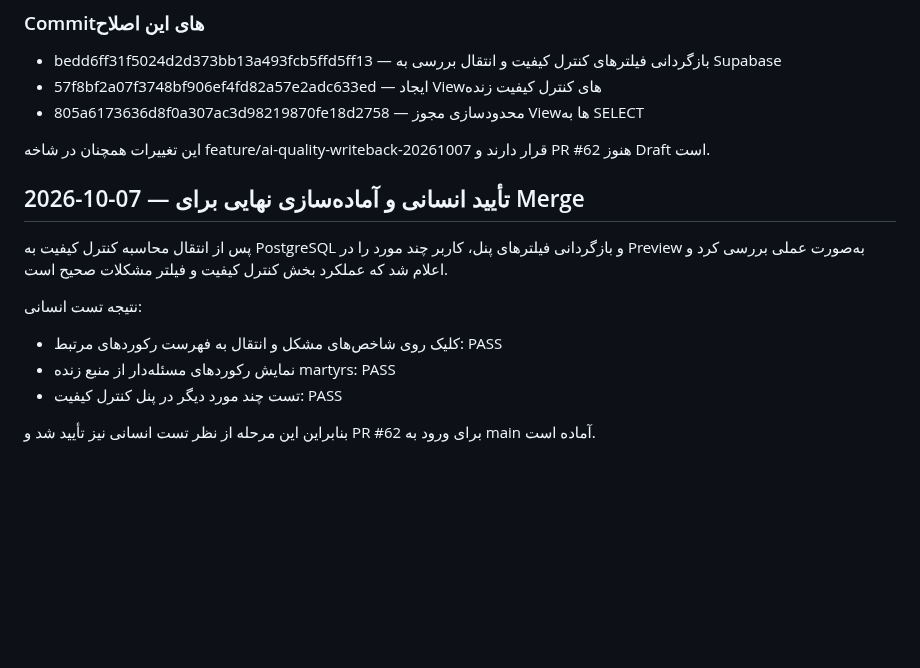
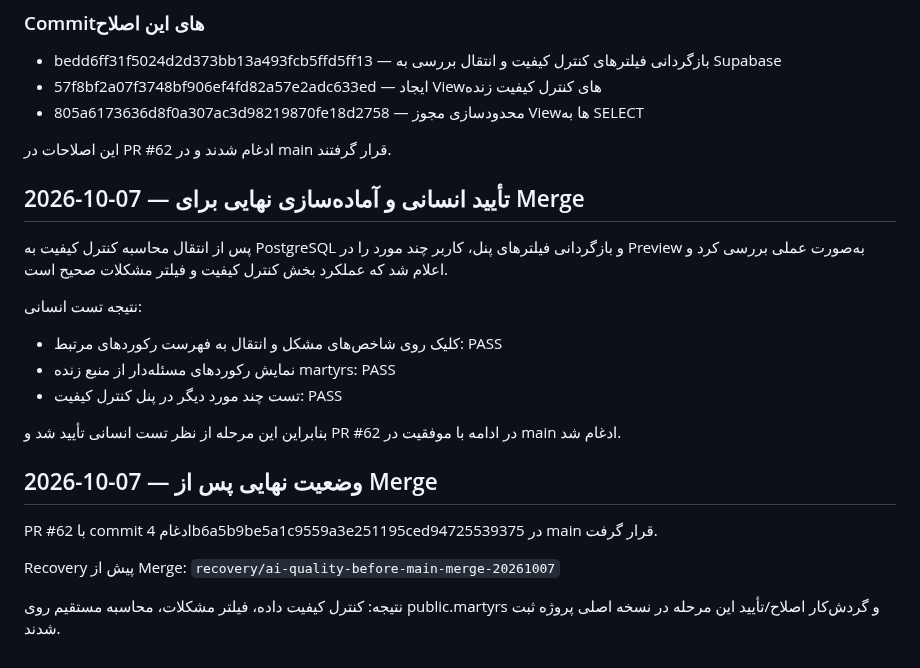
Before and after one commit to forog1980-star/Shohada-app, a Markdown page: docs/AI-LAYER/AI-TECHNICAL-REPORT-2026-10-07.md, the part around the change. Drawn GitHub-style; blank space fills up the shorter version.

Commit message:
docs(ai): close quality workflow after main merge

```diff
--- a/docs/AI-LAYER/AI-TECHNICAL-REPORT-2026-10-07.md
+++ b/docs/AI-LAYER/AI-TECHNICAL-REPORT-2026-10-07.md
@@ -473,7 +473,7 @@ Viewها با security_invoker = true ساخته شده‌اند تا مجوزه
 - 57f8bf2a07f3748bf906ef4fd82a57e2adc633ed — ایجاد Viewهای کنترل کیفیت زنده
 - 805a6173636d8f0a307ac3d98219870fe18d2758 — محدودسازی مجوز Viewها به SELECT
 
-این تغییرات همچنان در شاخه feature/ai-quality-writeback-20261007 قرار دارند و PR #62 هنوز Draft است.
+این اصلاحات در PR #62 ادغام شدند و در main قرار گرفتند.
 
 ## 2026-10-07 — تأیید انسانی و آماده‌سازی نهایی برای Merge
 
@@ -484,4 +484,13 @@ Viewها با security_invoker = true ساخته شده‌اند تا مجوزه
 - نمایش رکوردهای مسئله‌دار از منبع زنده martyrs: PASS
 - تست چند مورد دیگر در پنل کنترل کیفیت: PASS
 
-بنابراین این مرحله از نظر تست انسانی نیز تأیید شد و PR #62 برای ورود به main آماده است.
+بنابراین این مرحله از نظر تست انسانی تأیید شد و PR #62 در ادامه با موفقیت در main ادغام شد.
+
+## 2026-10-07 — وضعیت نهایی پس از Merge
+
+PR #62 با commit ادغام 4b6a5b9be5a1c9559a3e251195ced94725539375 در main قرار گرفت.
+
+Recovery پیش از Merge:
+`recovery/ai-quality-before-main-merge-20261007`
+
+نتیجه: کنترل کیفیت داده، فیلتر مشکلات، محاسبه مستقیم روی public.martyrs و گردش‌کار اصلاح/تأیید این مرحله در نسخه اصلی پروژه ثبت شدند.
```
